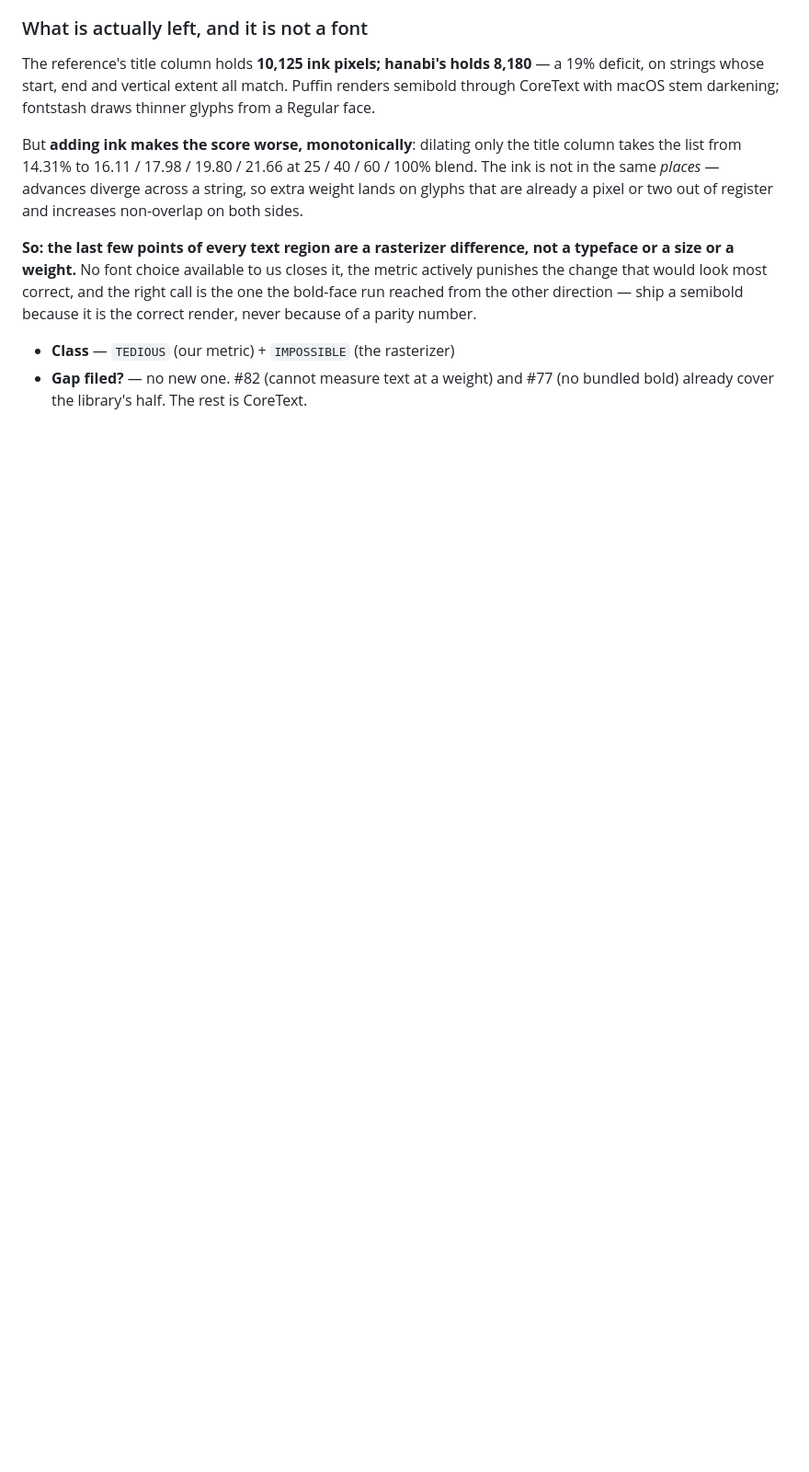
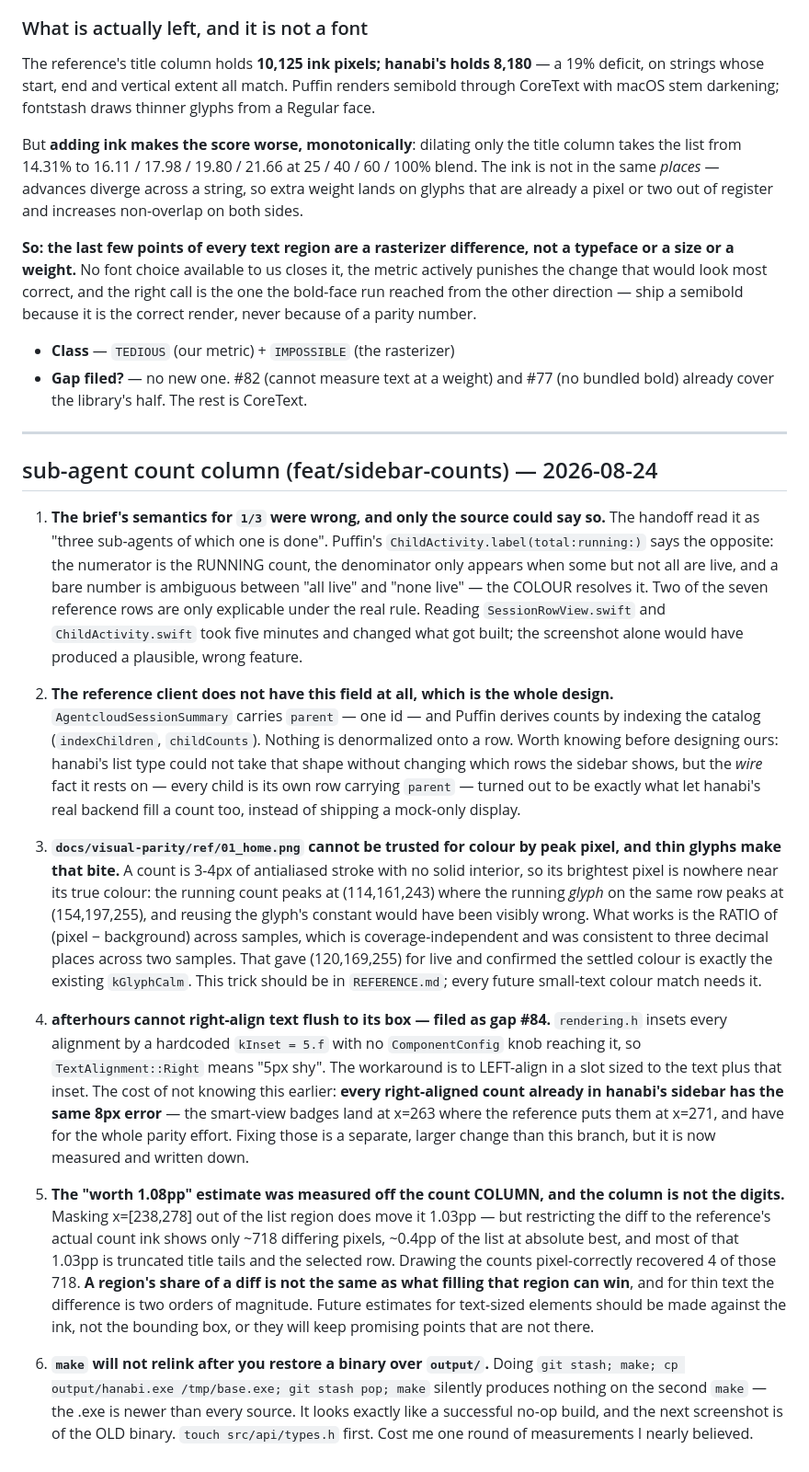
Before and after one commit to gabeochoa/hanabi, a Markdown page: docs/visual-parity/FRICTION_LOG.md, the part around the change. Shown at 92% size. Drawn GitHub-style; blank space fills up the shorter version.

Commit message:
Restore the friction entries I clobbered, and close the hazard that ate them
Six entries from the sub-agent-count run were appended to the shared
~/w/vis/FRICTION_LOG.md and erased a minute later when I copied the repo's
copy over it. Recovered verbatim from the agent that wrote them.

Two of the six are worth more than this branch:
  - a region's share of a diff is NOT what filling it can win -- the count
    column is 1.03pp of the list, its actual ink is 0.4pp, and estimates for
    text-sized elements have to be made against the ink;
  - make will not relink after you restore a binary over output/, so the
    stash-build-compare loop silently measures the old binary twice.

The reference doc now says to write in your own worktree, and carries the
peak-pixel colour trap that entry 3 asked for. ~/w/vis/FRICTION_LOG.md is a
symlink to the repo copy so the next agent cannot make the same hole.

```diff
--- a/docs/visual-parity/FRICTION_LOG.md
+++ b/docs/visual-parity/FRICTION_LOG.md
@@ -1078,3 +1078,66 @@ a semibold because it is the correct render, never because of a parity number.
 - **Class** — `TEDIOUS` (our metric) + `IMPOSSIBLE` (the rasterizer)
 - **Gap filed?** — no new one. #82 (cannot measure text at a weight) and #77
   (no bundled bold) already cover the library's half. The rest is CoreText.
+
+---
+
+## sub-agent count column (feat/sidebar-counts) — 2026-08-24
+
+1. **The brief's semantics for `1/3` were wrong, and only the source could say
+   so.** The handoff read it as "three sub-agents of which one is done".
+   Puffin's `ChildActivity.label(total:running:)` says the opposite: the
+   numerator is the RUNNING count, the denominator only appears when some but
+   not all are live, and a bare number is ambiguous between "all live" and
+   "none live" — the COLOUR resolves it. Two of the seven reference rows are
+   only explicable under the real rule. Reading `SessionRowView.swift` and
+   `ChildActivity.swift` took five minutes and changed what got built; the
+   screenshot alone would have produced a plausible, wrong feature.
+
+2. **The reference client does not have this field at all, which is the whole
+   design.** `AgentcloudSessionSummary` carries `parent` — one id — and Puffin
+   derives counts by indexing the catalog (`indexChildren`, `childCounts`).
+   Nothing is denormalized onto a row. Worth knowing before designing ours:
+   hanabi's list type could not take that shape without changing which rows
+   the sidebar shows, but the *wire* fact it rests on — every child is its own
+   row carrying `parent` — turned out to be exactly what let hanabi's real
+   backend fill a count too, instead of shipping a mock-only display.
+
+3. **`docs/visual-parity/ref/01_home.png` cannot be trusted for colour by peak
+   pixel, and thin glyphs make that bite.** A count is 3-4px of antialiased
+   stroke with no solid interior, so its brightest pixel is nowhere near its
+   true colour: the running count peaks at (114,161,243) where the running
+   *glyph* on the same row peaks at (154,197,255), and reusing the glyph's
+   constant would have been visibly wrong. What works is the RATIO of
+   (pixel − background) across samples, which is coverage-independent and was
+   consistent to three decimal places across two samples. That gave
+   (120,169,255) for live and confirmed the settled colour is exactly the
+   existing `kGlyphCalm`. This trick should be in `REFERENCE.md`; every future
+   small-text colour match needs it.
+
+4. **afterhours cannot right-align text flush to its box — filed as gap #84.**
+   `rendering.h` insets every alignment by a hardcoded `kInset = 5.f` with no
+   `ComponentConfig` knob reaching it, so `TextAlignment::Right` means "5px
+   shy". The workaround is to LEFT-align in a slot sized to the text plus that
+   inset. The cost of not knowing this earlier: **every right-aligned count
+   already in hanabi's sidebar has the same 8px error** — the smart-view
+   badges land at x=263 where the reference puts them at x=271, and have for
+   the whole parity effort. Fixing those is a separate, larger change than
+   this branch, but it is now measured and written down.
+
+5. **The "worth 1.08pp" estimate was measured off the count COLUMN, and the
+   column is not the digits.** Masking x=[238,278] out of the list region does
+   move it 1.03pp — but restricting the diff to the reference's actual count
+   ink shows only ~718 differing pixels, ~0.4pp of the list at absolute best,
+   and most of that 1.03pp is truncated title tails and the selected row.
+   Drawing the counts pixel-correctly recovered 4 of those 718. **A region's
+   share of a diff is not the same as what filling that region can win**, and
+   for thin text the difference is two orders of magnitude. Future estimates
+   for text-sized elements should be made against the ink, not the bounding
+   box, or they will keep promising points that are not there.
+
+6. **`make` will not relink after you restore a binary over `output/`.** Doing
+   `git stash; make; cp output/hanabi.exe /tmp/base.exe; git stash pop; make`
+   silently produces nothing on the second `make` — the .exe is newer than
+   every source. It looks exactly like a successful no-op build, and the next
+   screenshot is of the OLD binary. `touch src/api/types.h` first. Cost me one
+   round of measurements I nearly believed.
```
Also changed, not shown: docs/visual-parity/REFERENCE.md (+23 -0 lines).
